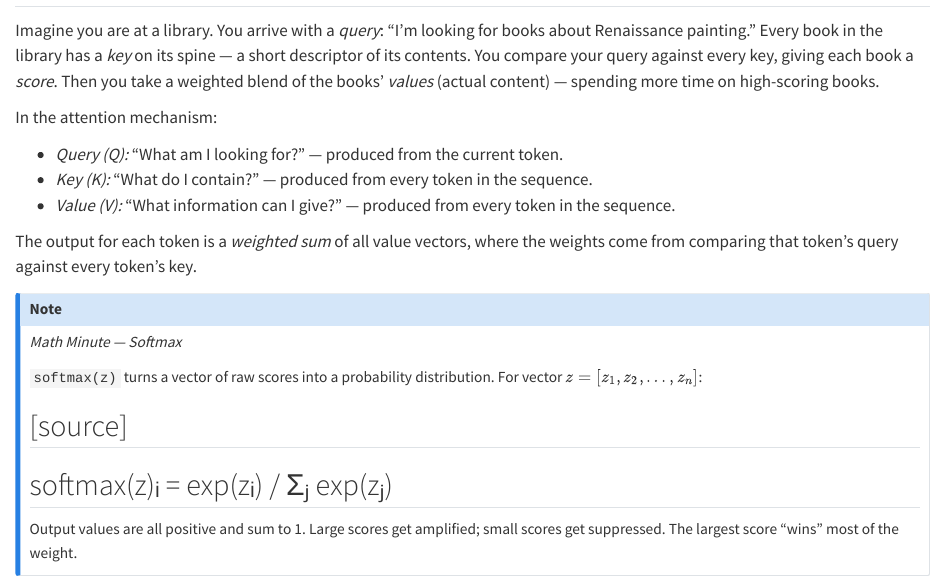
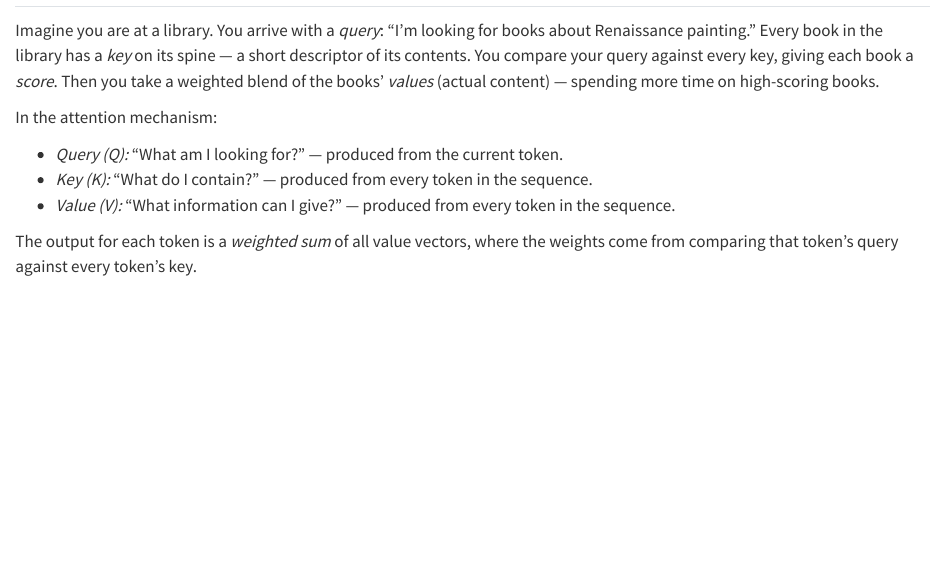
Before and after one commit to soasme/gpt-explained, a Quarto document (book/06-attention/sections/idea.qmd): the page in a window 1100 px wide, from its top. Rendered offline with R 4.5, knitr and Pandoc in place of Quarto, with nearby package versions.

Commit message:
neat: move softmax to 6.4.

```diff
--- a/book/06-attention/sections/idea.qmd
+++ b/book/06-attention/sections/idea.qmd
@@ -13,19 +13,3 @@ In the attention mechanism:
 - *Value (V):* "What information can I give?" — produced from every token in the sequence.
 
 The output for each token is a *weighted sum* of all value vectors, where the weights come from comparing that token's query against every token's key.
-
-::: {.callout-note}
-*Math Minute — Softmax*
-
-`softmax(z)` turns a vector of raw scores into a probability distribution.
-For vector $z = [z_1, z_2, \ldots, z_n]$:
-
-[source]
-----
-softmax(z)ᵢ = exp(zᵢ) / Σⱼ exp(zⱼ)
-----
-
-Output values are all positive and sum to 1.
-Large scores get amplified; small scores get suppressed.
-The largest score "wins" most of the weight.
-:::
```
Also changed, not shown: book/06-attention/sections/code.qmd (+15 -0 lines).
